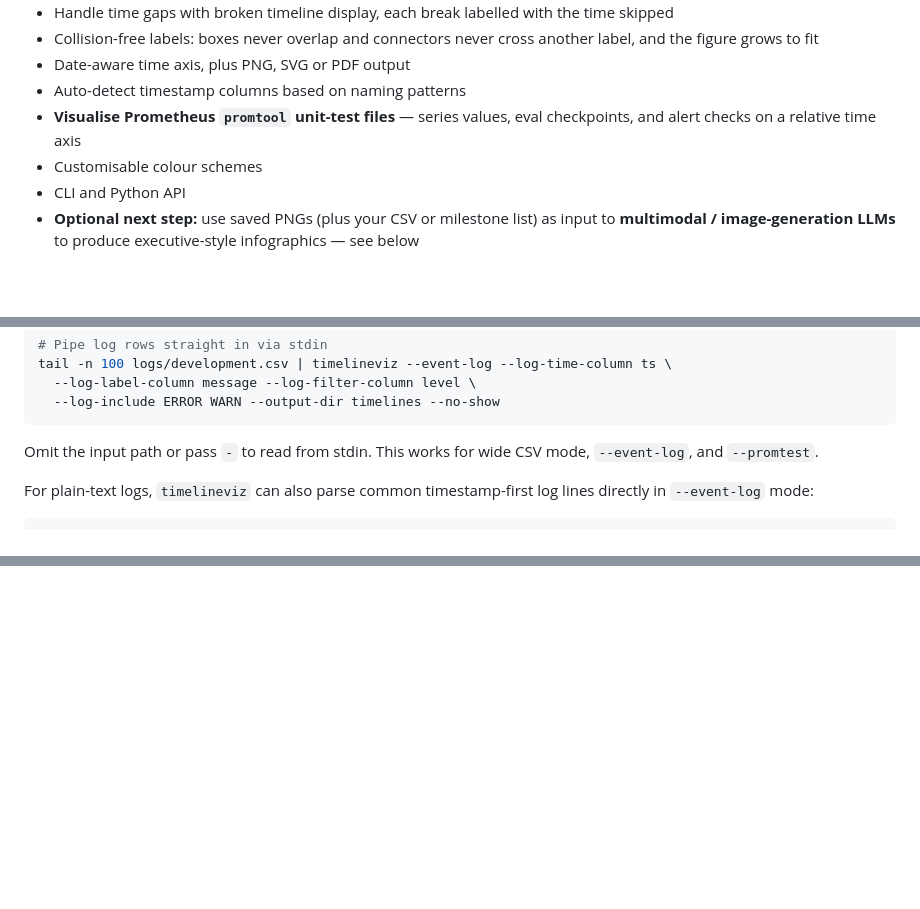
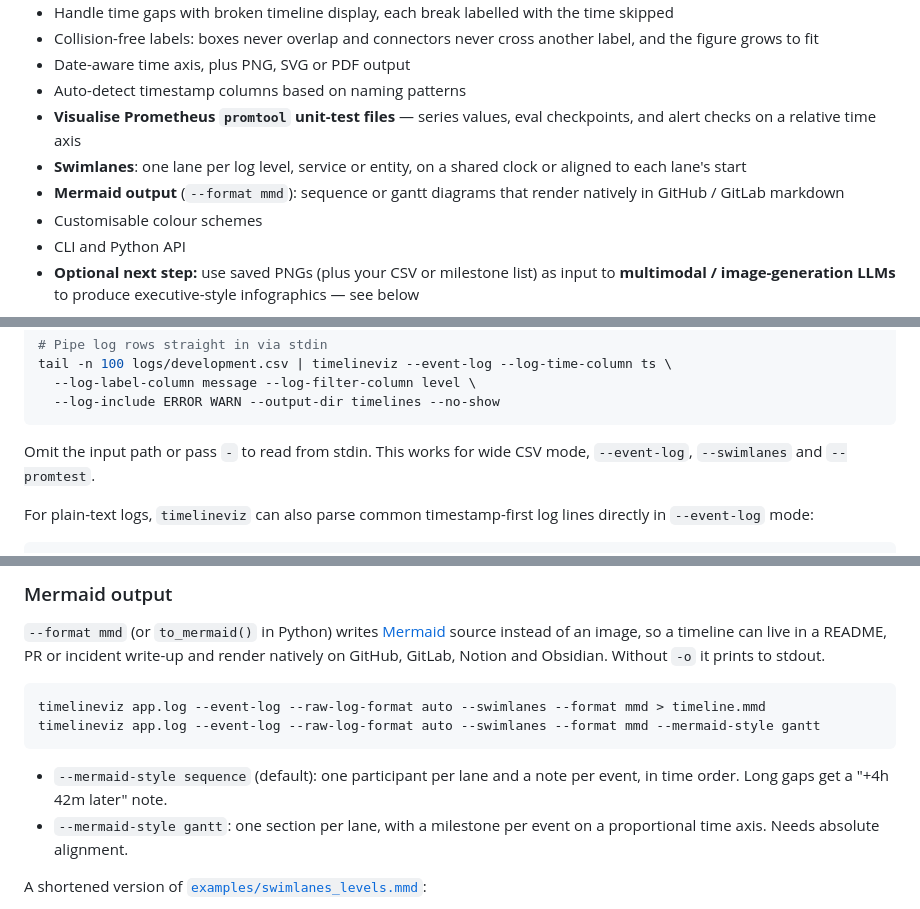
Before and after one commit to garrywilliams/timeline_viz, a Markdown page: README.md, 3 parts joined by grey strips. GitHub-like rendering; blank space fills up the shorter version.

````diff
--- a/README.md
+++ b/README.md
@@ -20,6 +20,8 @@ Timeline visualisation for CSV data and Prometheus test files.
 - Date-aware time axis, plus PNG, SVG or PDF output
 - Auto-detect timestamp columns based on naming patterns
 - **Visualise Prometheus `promtool` unit-test files** — series values, eval checkpoints, and alert checks on a relative time axis
+- **Swimlanes**: one lane per log level, service or entity, on a shared clock or aligned to each lane's start
+- **Mermaid output** (`--format mmd`): sequence or gantt diagrams that render natively in GitHub / GitLab markdown
 - Customisable colour schemes
 - CLI and Python API
 - **Optional next step:** use saved PNGs (plus your CSV or milestone list) as input to **multimodal / image-generation LLMs** to produce executive-style infographics — see below
@@ -115,7 +117,7 @@ tail -n 100 logs/development.csv | timelineviz --event-log --log-time-column ts
   --log-include ERROR WARN --output-dir timelines --no-show
 ```
 
-Omit the input path or pass `-` to read from stdin. This works for wide CSV mode, `--event-log`, and `--promtest`.
+Omit the input path or pass `-` to read from stdin. This works for wide CSV mode, `--event-log`, `--swimlanes` and `--promtest`.
 
 For plain-text logs, `timelineviz` can also parse common timestamp-first log lines directly in `--event-log` mode:
 
@@ -173,0 +210,14 @@ rendered with `--varying-height --threshold-days 2`:
+### Mermaid output
+
+`--format mmd` (or `to_mermaid()` in Python) writes [Mermaid](https://mermaid.js.org/) source instead of an image, so a timeline can live in a README, PR or incident write-up and render natively on GitHub, GitLab, Notion and Obsidian. Without `-o` it prints to stdout.
+
+```bash
+timelineviz app.log --event-log --raw-log-format auto --swimlanes --format mmd > timeline.mmd
+timelineviz app.log --event-log --raw-log-format auto --swimlanes --format mmd --mermaid-style gantt
+```
+
+- `--mermaid-style sequence` (default): one participant per lane and a note per event, in time order. Long gaps get a "+4h 42m later" note.
+- `--mermaid-style gantt`: one section per lane, with a milestone per event on a proportional time axis. Needs absolute alignment.
+
+A shortened version of [`examples/swimlanes_levels.mmd`](https://github.com/garrywilliams/timeline_viz/blob/main/examples/swimlanes_levels.mmd):
+
````
Also changed, not shown: other parts of README.md (+50 -0 lines), CHANGELOG.md (+6 -0 lines), DEVELOPING.md (+3 -1 lines), images/swimlanes_levels.png (added), images/swimlanes_orders.png (added), 15 other files.
